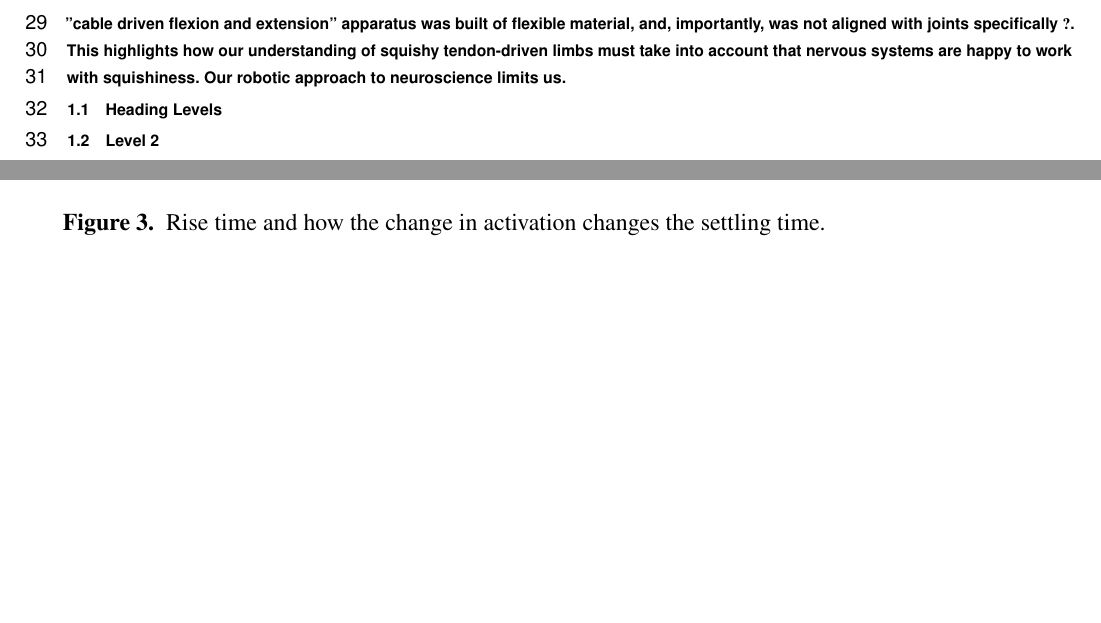
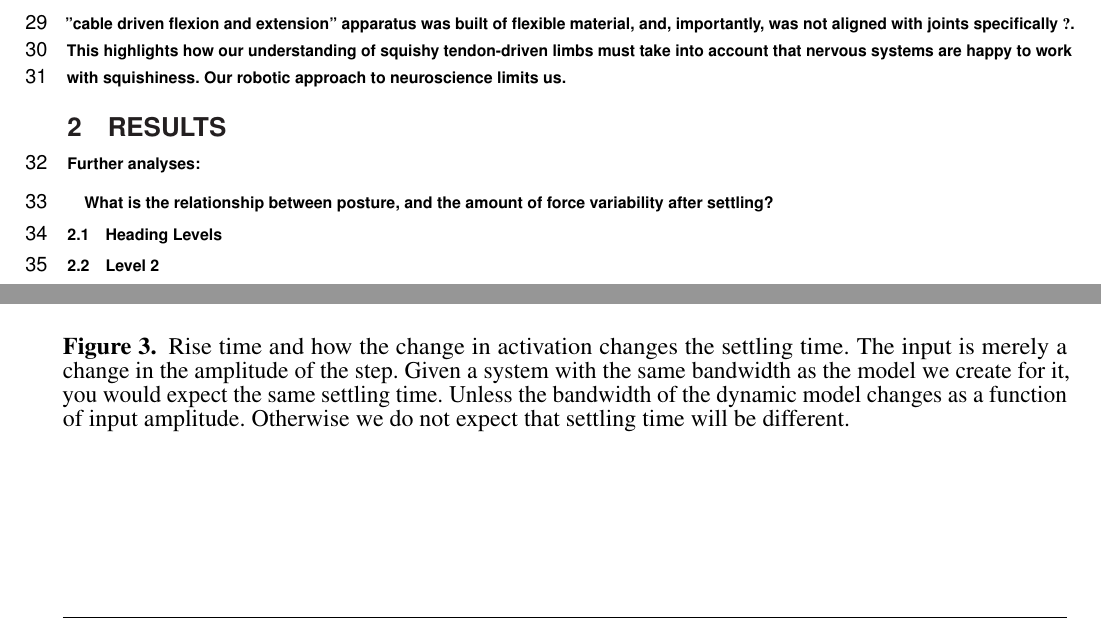
Before and after one commit to briancohn/frontiers2017-1, a LaTeX document (frontiers.tex): two parts of pages 2 and 5 of 10, joined at a grey line, cut so that both start at the same text, the shorter picture padded with empty space. Compiled offline with pdfLaTeX.

Commit message:
met w kian about dynamics #4

```diff
--- a/frontiers.tex
+++ b/frontiers.tex
@@ -76,6 +76,12 @@ In capturing the variables associated with posture-specific tendon-driven contro
 
 "cable driven flexion and extension" apparatus was built of flexible material, and, importantly, was not aligned with joints specifically \cite{Yi:2018et}. This highlights how our understanding of squishy tendon-driven limbs must take into account that nervous systems are happy to work with squishiness. Our robotic approach to neuroscience limits us.
 
+\section{Results}
+Further analyses:
+
+%TODO kian see if there is a good figure/analysis to explore this:
+What is the relationship between posture, and the amount of force variability after settling?
+
 
 \subsection{Heading Levels}
 
@@ -136,7 +142,7 @@ We thank <KIAN TODO Add Posture Dependency Interns>, M Ishikawa, T Stroobosscher
 \begin{center}
 \includegraphics[width=17.5cm]{figures/rise_time_and_delta_activation/rise_time_and_delta_activation.jpg}% This is a *.jpg file
 \end{center}
-\caption{Rise time and how the change in activation changes the settling time. }
+\caption{Rise time and how the change in activation changes the settling time. The input is merely a change in the amplitude of the step. Given a system with the same bandwidth as the model we create for it, you would expect the same settling time. Unless the bandwidth of the dynamic model changes as a function of input amplitude. Otherwise we do not expect that settling time will be different. }
 \label{fig:rise_time_and_delta_activation}
 \end{figure}
 
```
Also changed, not shown: figures/data_description/data_description.pdf (added), figures/data_description_analysis.pdf, 2 other files.
